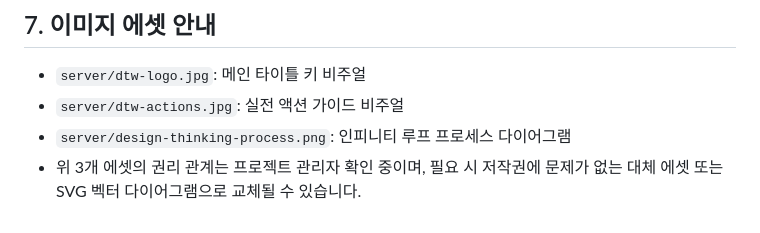
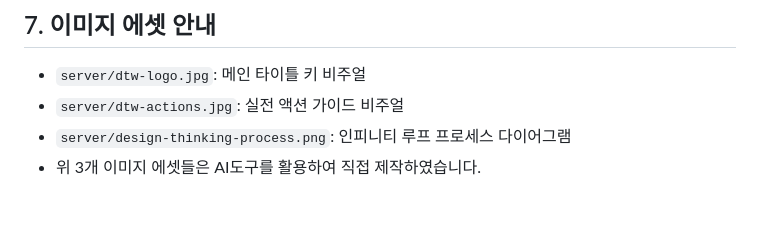
Before and after one commit to electronicnomad/dtw, a Markdown page: NOTICE.md, the part around the change. GitHub-like rendering.

```diff
--- a/NOTICE.md
+++ b/NOTICE.md
@@ -80,4 +80,4 @@
 * `server/dtw-logo.jpg`: 메인 타이틀 키 비주얼
 * `server/dtw-actions.jpg`: 실전 액션 가이드 비주얼
 * `server/design-thinking-process.png`: 인피니티 루프 프로세스 다이어그램
-* 위 3개 에셋의 권리 관계는 프로젝트 관리자 확인 중이며, 필요 시 저작권에 문제가 없는 대체 에셋 또는 SVG 벡터 다이어그램으로 교체될 수 있습니다.
+* 위 3개 이미지 에셋들은 AI도구를 활용하여 직접 제작하였습니다.
```
